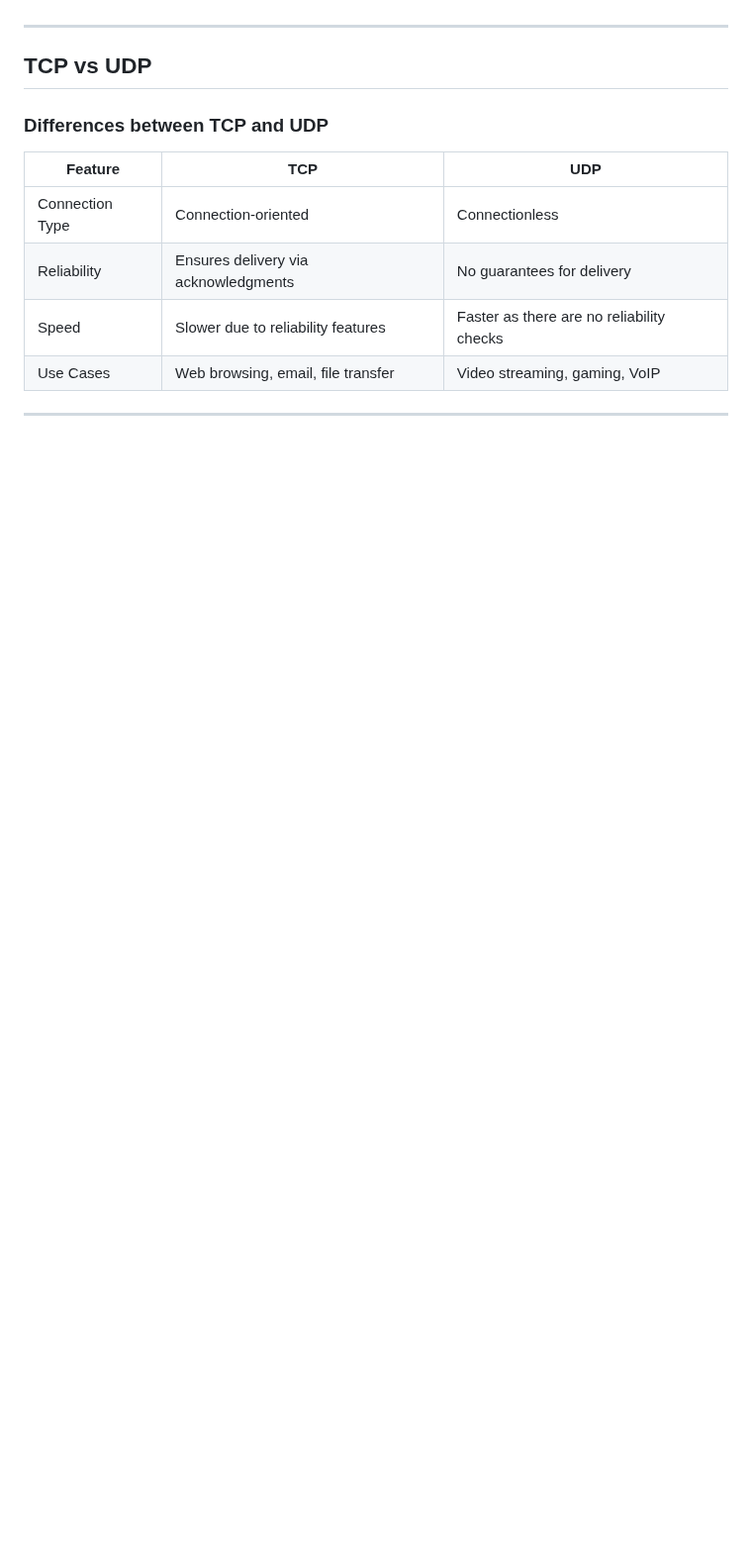
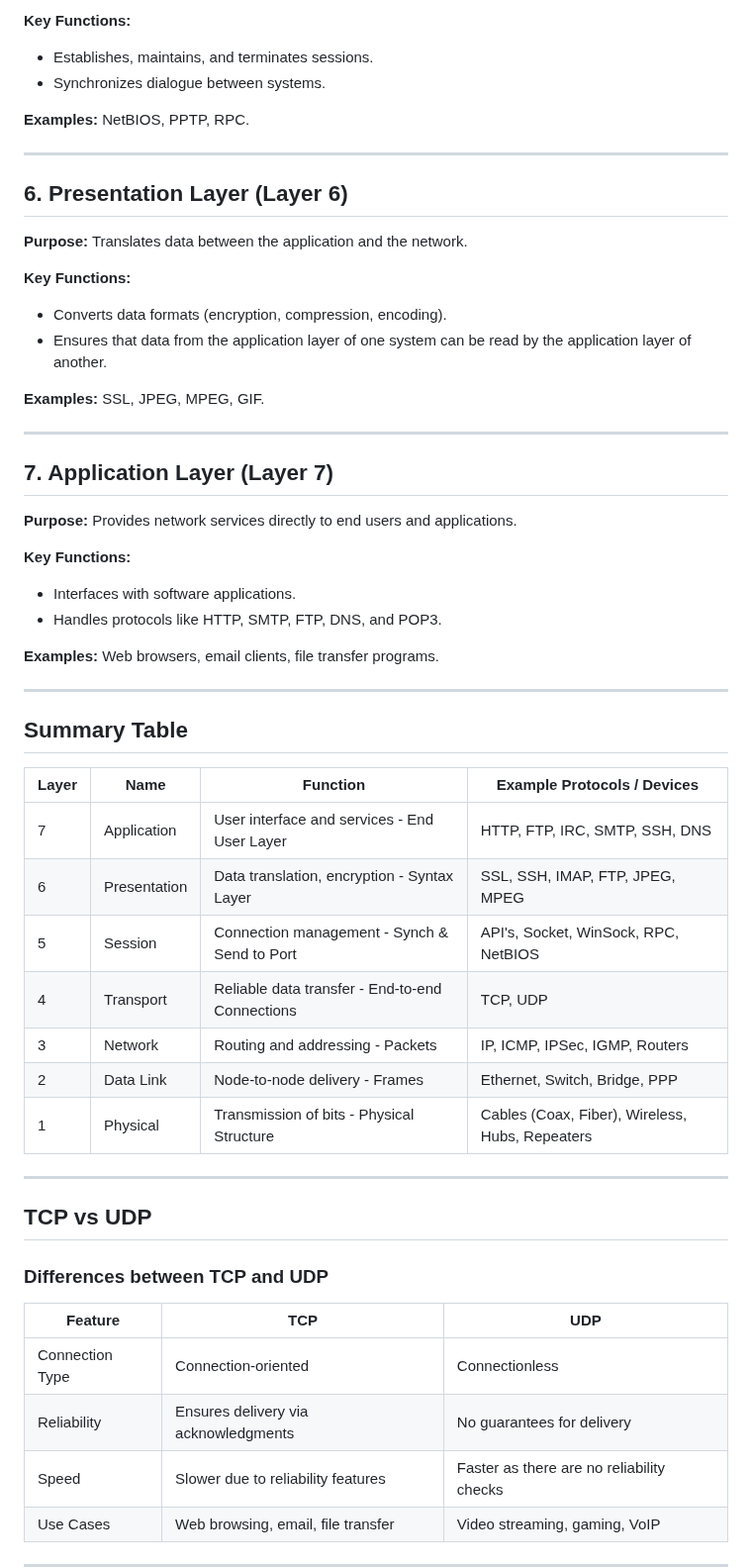
Before and after one commit to Saeed7596/DevOps, a Markdown page: network-Q&A.md, the part around one of its changes. Shown at 99% size. Drawn GitHub-style; blank space fills up the shorter version.

```diff
--- a/network-Q&A.md
+++ b/network-Q&A.md
@@ -16,3 +77,44 @@ The OSI (Open Systems Interconnection) model describes seven layers for standard
+**Key Functions:**
+- Establishes, maintains, and terminates sessions.
+- Synchronizes dialogue between systems.
+
+**Examples:** NetBIOS, PPTP, RPC.
+
+---
+
+## 6. Presentation Layer (Layer 6)
+**Purpose:** Translates data between the application and the network.
+
+**Key Functions:**
+- Converts data formats (encryption, compression, encoding).
+- Ensures that data from the application layer of one system can be read by the application layer of another.
+
+**Examples:** SSL, JPEG, MPEG, GIF.
+
+---
+
+## 7. Application Layer (Layer 7)
+**Purpose:** Provides network services directly to end users and applications.
+
+**Key Functions:**
+- Interfaces with software applications.
+- Handles protocols like HTTP, SMTP, FTP, DNS, and POP3.
+
+**Examples:** Web browsers, email clients, file transfer programs.
+
+---
+
+## Summary Table
+
+| Layer | Name         | Function  | Example Protocols / Devices   |
+|-------|--------------|-----------|------------------------------|
+| 7     | Application  | User interface and services - End User Layer | HTTP, FTP, IRC, SMTP, SSH, DNS |
+| 6     | Presentation | Data translation, encryption - Syntax Layer | SSL, SSH, IMAP, FTP, JPEG, MPEG |
+| 5     | Session      | Connection management - Synch & Send to Port | API's, Socket, WinSock, RPC, NetBIOS |
+| 4     | Transport    | Reliable data transfer - End-to-end Connections | TCP, UDP |
+| 3     | Network      | Routing and addressing - Packets | IP, ICMP, IPSec, IGMP, Routers |
+| 2     | Data Link    | Node-to-node delivery - Frames | Ethernet, Switch, Bridge, PPP |
+| 1     | Physical     | Transmission of bits - Physical Structure | Cables (Coax, Fiber), Wireless, Hubs, Repeaters |
 
 ---
 
```
Also changed, not shown: other parts of network-Q&A.md (+61 -0 lines).
